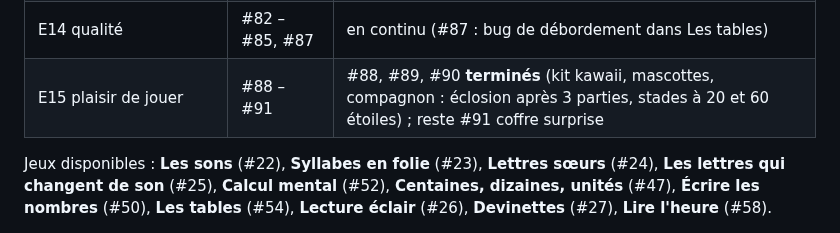
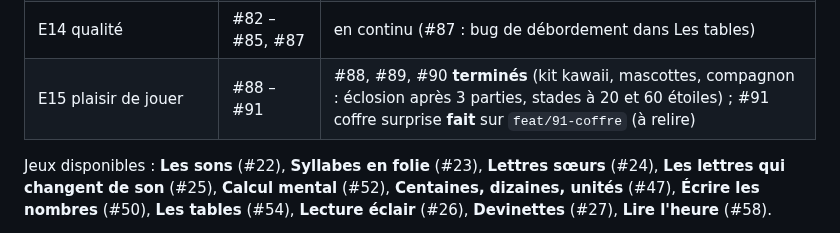
Before and after one commit to scarlaty/jeux-ce1, a Markdown page: docs/SUIVI.md, the part around the change. GitHub-like rendering.

```diff
--- a/docs/SUIVI.md
+++ b/docs/SUIVI.md
@@ -32,7 +32,7 @@ https://github.com/users/scarlaty/projects/1.
 | E9, E10 mesures et géométrie | #58 – #67 | #58 **terminé** ; #59 – #67 libres |
 | E11 – E13 monde, anglais, EMC | #68 – #81 | à faire (libre) |
 | E14 qualité | #82 – #85, #87 | en continu (#87 : bug de débordement dans Les tables) |
-| E15 plaisir de jouer | #88 – #91 | #88, #89, #90 **terminés** (kit kawaii, mascottes, compagnon : éclosion après 3 parties, stades à 20 et 60 étoiles) ; reste #91 coffre surprise |
+| E15 plaisir de jouer | #88 – #91 | #88, #89, #90 **terminés** (kit kawaii, mascottes, compagnon : éclosion après 3 parties, stades à 20 et 60 étoiles) ; #91 coffre surprise **fait** sur `feat/91-coffre` (à relire) |
 
 Jeux disponibles : **Les sons** (#22), **Syllabes en folie** (#23), **Lettres sœurs** (#24), **Les lettres qui changent de son** (#25), **Calcul mental** (#52), **Centaines, dizaines, unités** (#47),
 **Écrire les nombres** (#50), **Les tables** (#54), **Lecture éclair** (#26), **Devinettes** (#27), **Lire l'heure** (#58).
```
Also changed, not shown: CLAUDE.md (+27 -2 lines).
